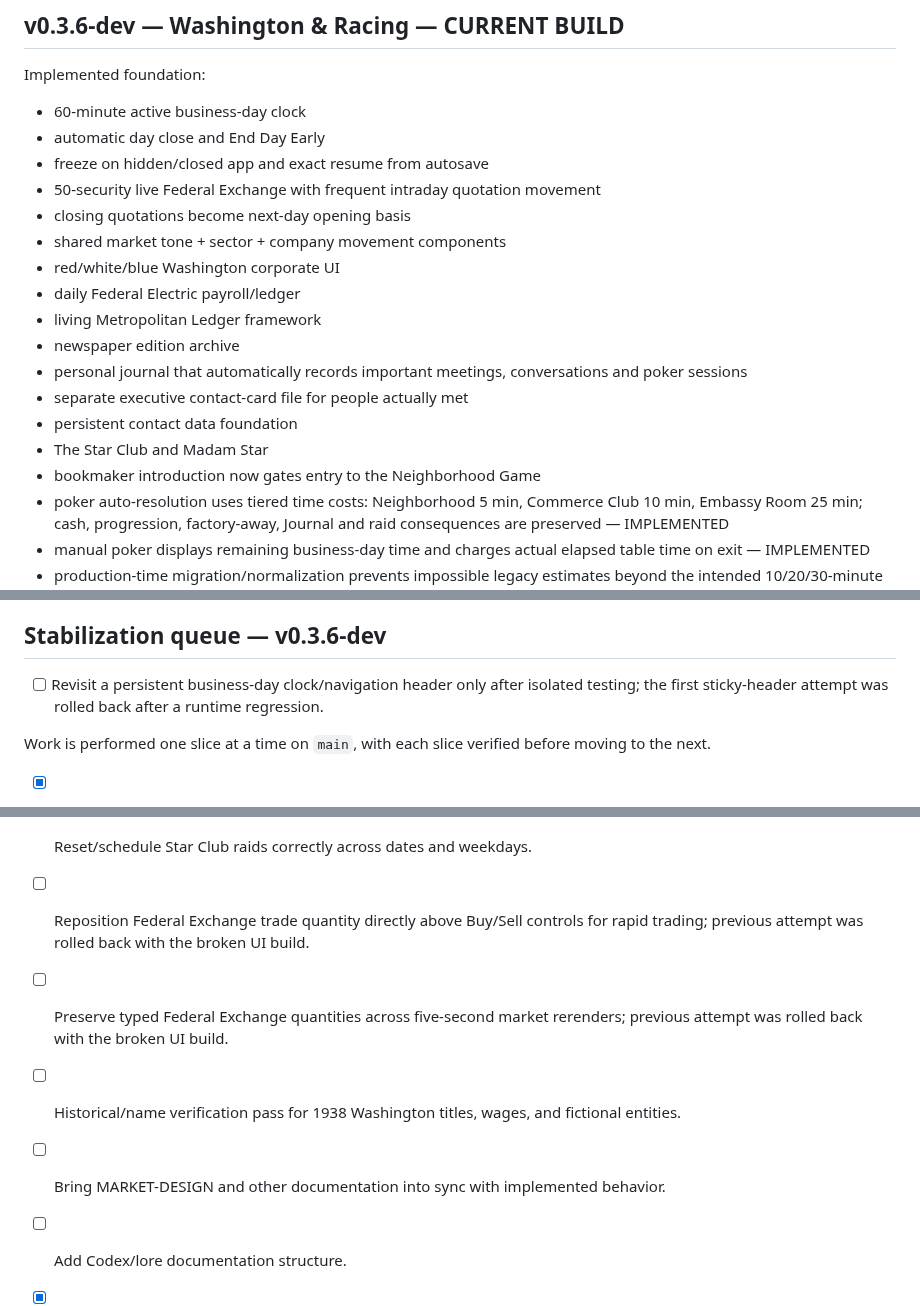
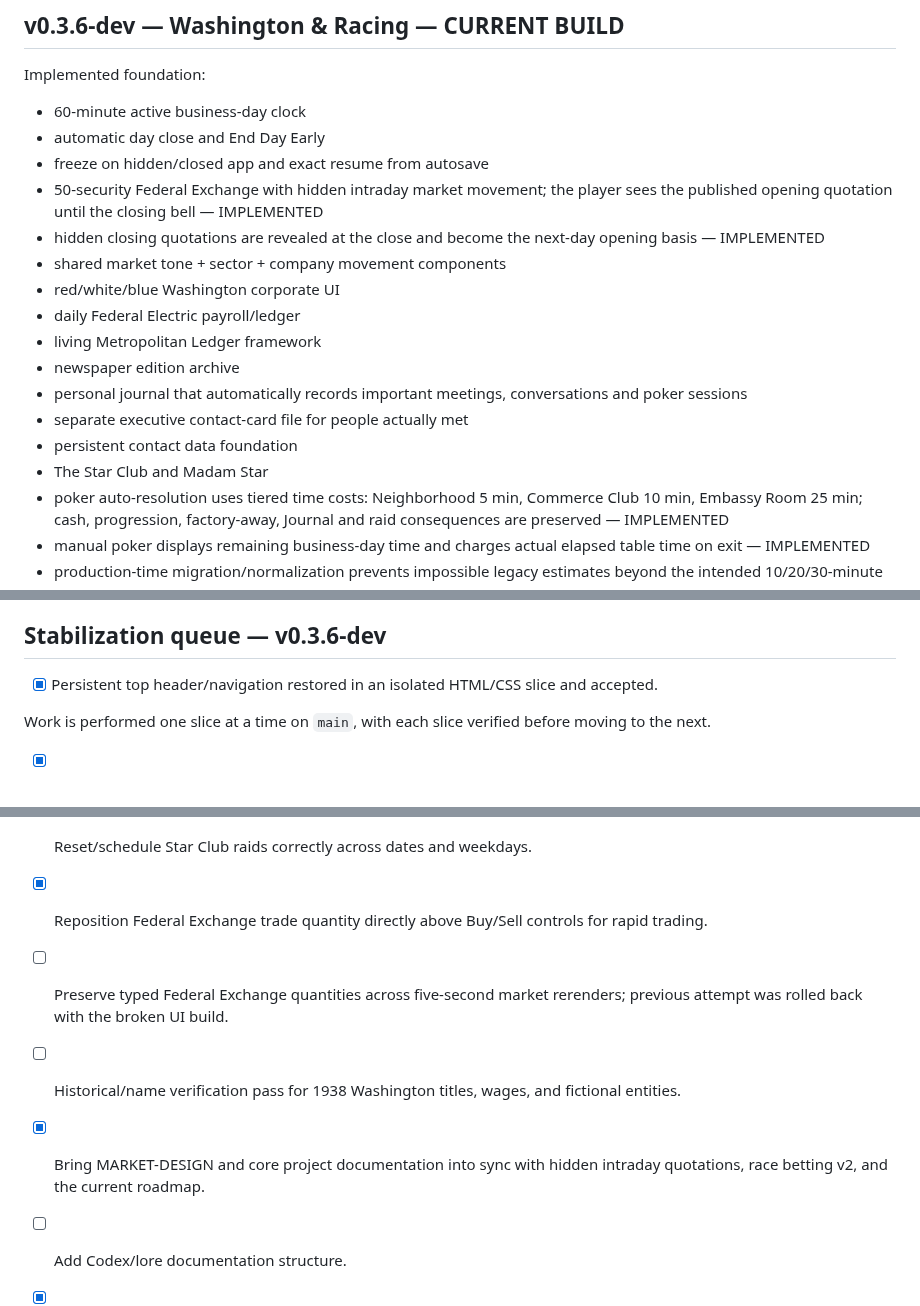
Before and after one commit to dereksparks1982/continentalelectric, a Markdown page: ROADMAP.md, 3 parts joined by grey strips. GitHub-like rendering.

```diff
--- a/ROADMAP.md
+++ b/ROADMAP.md
@@ -21,8 +21,8 @@ Implemented foundation:
 - 60-minute active business-day clock
 - automatic day close and End Day Early
 - freeze on hidden/closed app and exact resume from autosave
-- 50-security live Federal Exchange with frequent intraday quotation movement
-- closing quotations become next-day opening basis
+- 50-security Federal Exchange with hidden intraday market movement; the player sees the published opening quotation until the closing bell — IMPLEMENTED
+- hidden closing quotations are revealed at the close and become the next-day opening basis — IMPLEMENTED
 - shared market tone + sector + company movement components
 - red/white/blue Washington corporate UI
 - daily Federal Electric payroll/ledger
@@ -32,7 +32,6 @@ Implemented foundation:
 - separate executive contact-card file for people actually met
 - persistent contact data foundation
 - The Star Club and Madam Star
-- bookmaker introduction now gates entry to the Neighborhood Game
 - poker auto-resolution uses tiered time costs: Neighborhood 5 min, Commerce Club 10 min, Embassy Room 25 min; cash, progression, factory-away, Journal and raid consequences are preserved — IMPLEMENTED
 - manual poker displays remaining business-day time and charges actual elapsed table time on exit — IMPLEMENTED
 - production-time migration/normalization prevents impossible legacy estimates beyond the intended 10/20/30-minute order bands — IMPLEMENTED
@@ -165,7 +165,7 @@ Postwar reconversion, consumer boom, Cold War industry/electronics, acquisitions
 
 ## Stabilization queue — v0.3.6-dev
 
-- [ ] Revisit a persistent business-day clock/navigation header only after isolated testing; the first sticky-header attempt was rolled back after a runtime regression.
+- [x] Persistent top header/navigation restored in an isolated HTML/CSS slice and accepted.
 
 Work is performed one slice at a time on `main`, with each slice verified before moving to the next.
 
@@ -182,10 +182,10 @@ Work is performed one slice at a time on `main`, with each slice verified before
 - [ ] Audit partial shipments, wrong-grade settlement, replacement inventory, deadlines, and repeated late penalties.
 - [x] Add two Star Club visit lengths: Brief Visit (15 business minutes, $5, lower encounter opportunity) and Afternoon Visit (30 business minutes, $12, higher encounter opportunity); both advance the same authoritative business clock and unattended factory production.
 - [ ] Reset/schedule Star Club raids correctly across dates and weekdays.
-- [ ] Reposition Federal Exchange trade quantity directly above Buy/Sell controls for rapid trading; previous attempt was rolled back with the broken UI build.
+- [x] Reposition Federal Exchange trade quantity directly above Buy/Sell controls for rapid trading.
 - [ ] Preserve typed Federal Exchange quantities across five-second market rerenders; previous attempt was rolled back with the broken UI build.
 - [ ] Historical/name verification pass for 1938 Washington titles, wages, and fictional entities.
-- [ ] Bring MARKET-DESIGN and other documentation into sync with implemented behavior.
+- [x] Bring MARKET-DESIGN and core project documentation into sync with hidden intraday quotations, race betting v2, and the current roadmap.
 - [ ] Add Codex/lore documentation structure.
 - [x] Port Georgia Sun horse-racing foundation into a Federal Electric scheduled meeting: persistent horses, four heats, two semifinals, Main Event, visible progression, Win/Place/Show betting, live attended-race animation, and automatic mid-day schedule.
 
```
Also changed, not shown: other parts of ROADMAP.md (+38 -1 lines).
